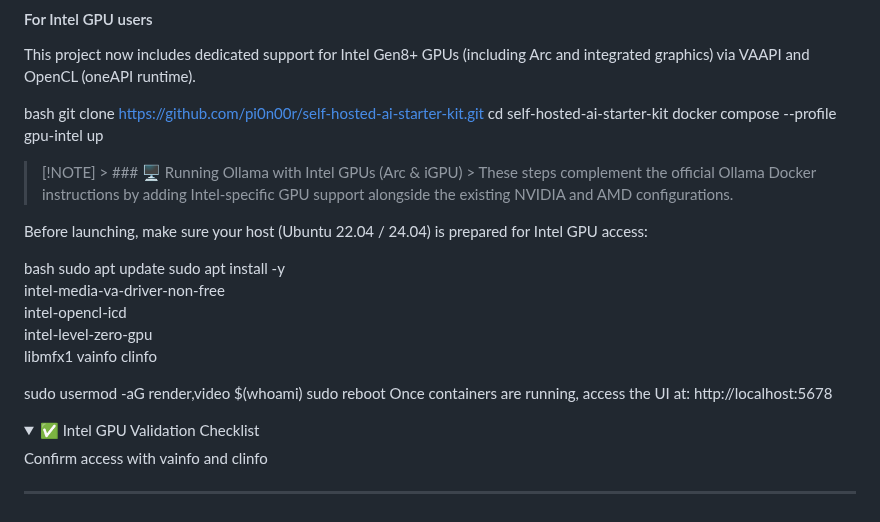
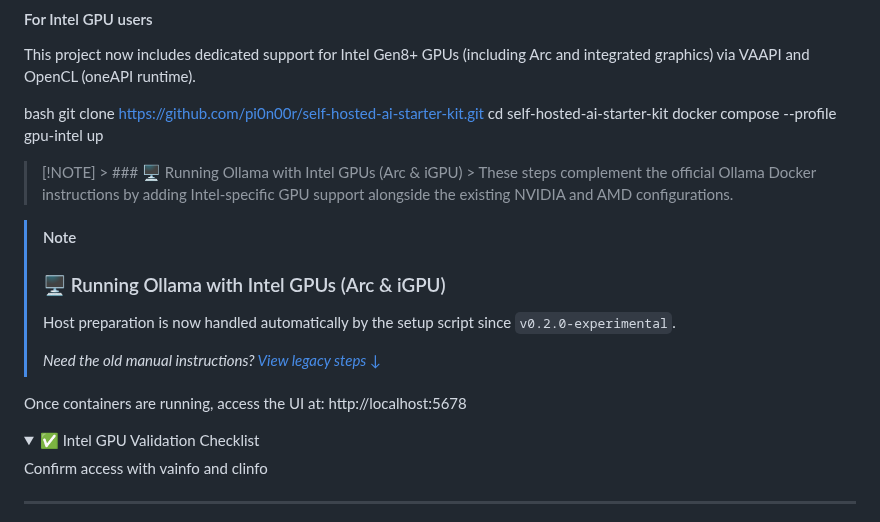
Before and after one commit to n8n-io/self-hosted-ai-starter-kit, a Markdown page: README.md, the part around the change. GitHub-like rendering; folded sections open.

```diff
--- a/README.md
+++ b/README.md
@@ -123,18 +123,12 @@ cd self-hosted-ai-starter-kit
 docker compose --profile gpu-intel up
 > [!NOTE] > ### 🖥️ Running Ollama with Intel GPUs (Arc & iGPU) > These steps complement the official Ollama Docker instructions by adding Intel-specific GPU support alongside the existing NVIDIA and AMD configurations.
 
-Before launching, make sure your host (Ubuntu 22.04 / 24.04) is prepared for Intel GPU access:
+> [!NOTE]
+> ### 🖥️ Running Ollama with Intel GPUs (Arc & iGPU)
+> Host preparation is now handled automatically by the setup script since `v0.2.0-experimental`.
+>
+> _Need the old manual instructions? [View legacy steps ↓](#legacy-steps-manual-setup-pre-v020)_
 
-bash
-sudo apt update
-sudo apt install -y \
-  intel-media-va-driver-non-free \
-  intel-opencl-icd \
-  intel-level-zero-gpu \
-  libmfx1 vainfo clinfo
-
-sudo usermod -aG render,video $(whoami)
-sudo reboot
 Once containers are running, access the UI at: http://localhost:5678
 
 <details> <summary>✅ Intel GPU Validation Checklist</summary>
```
